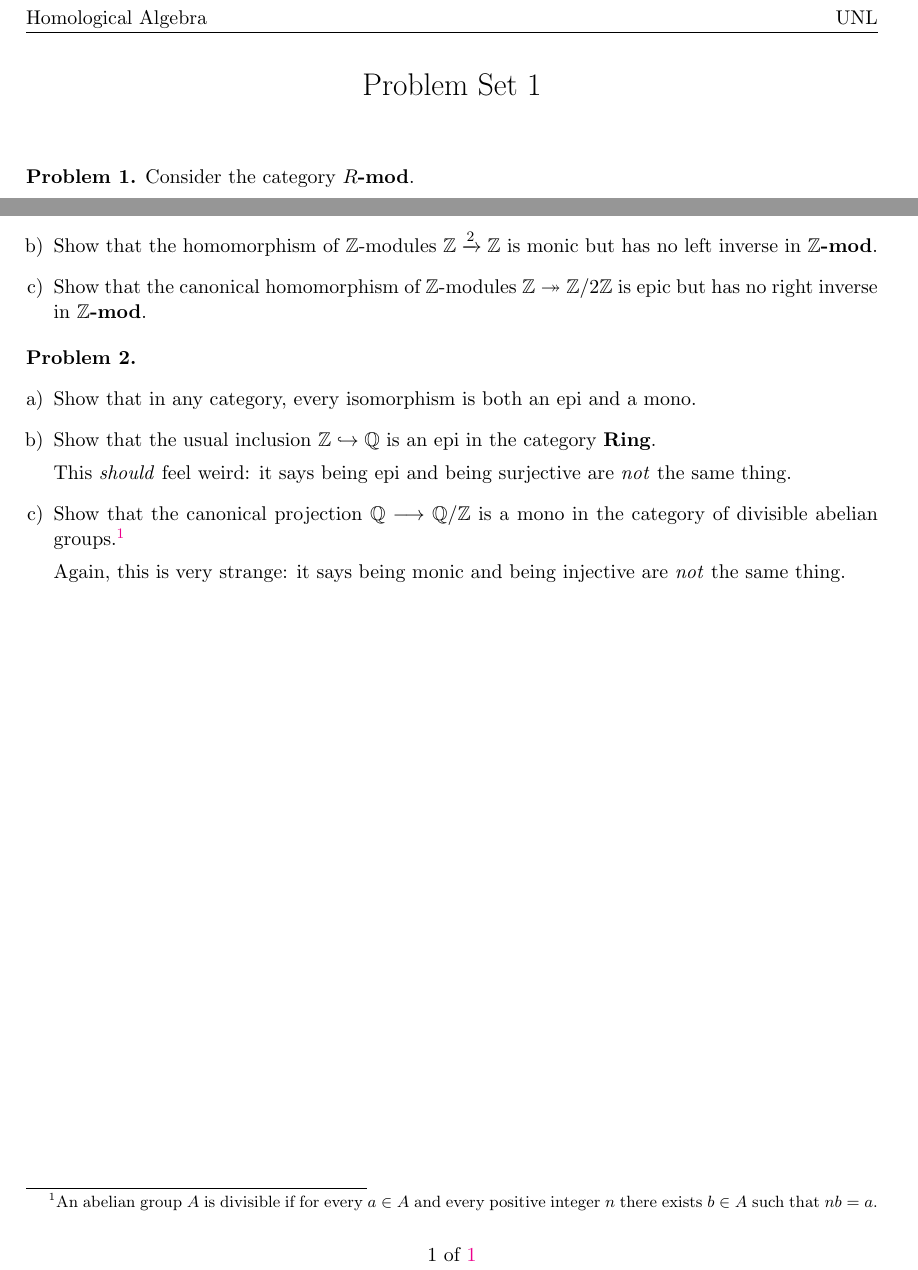
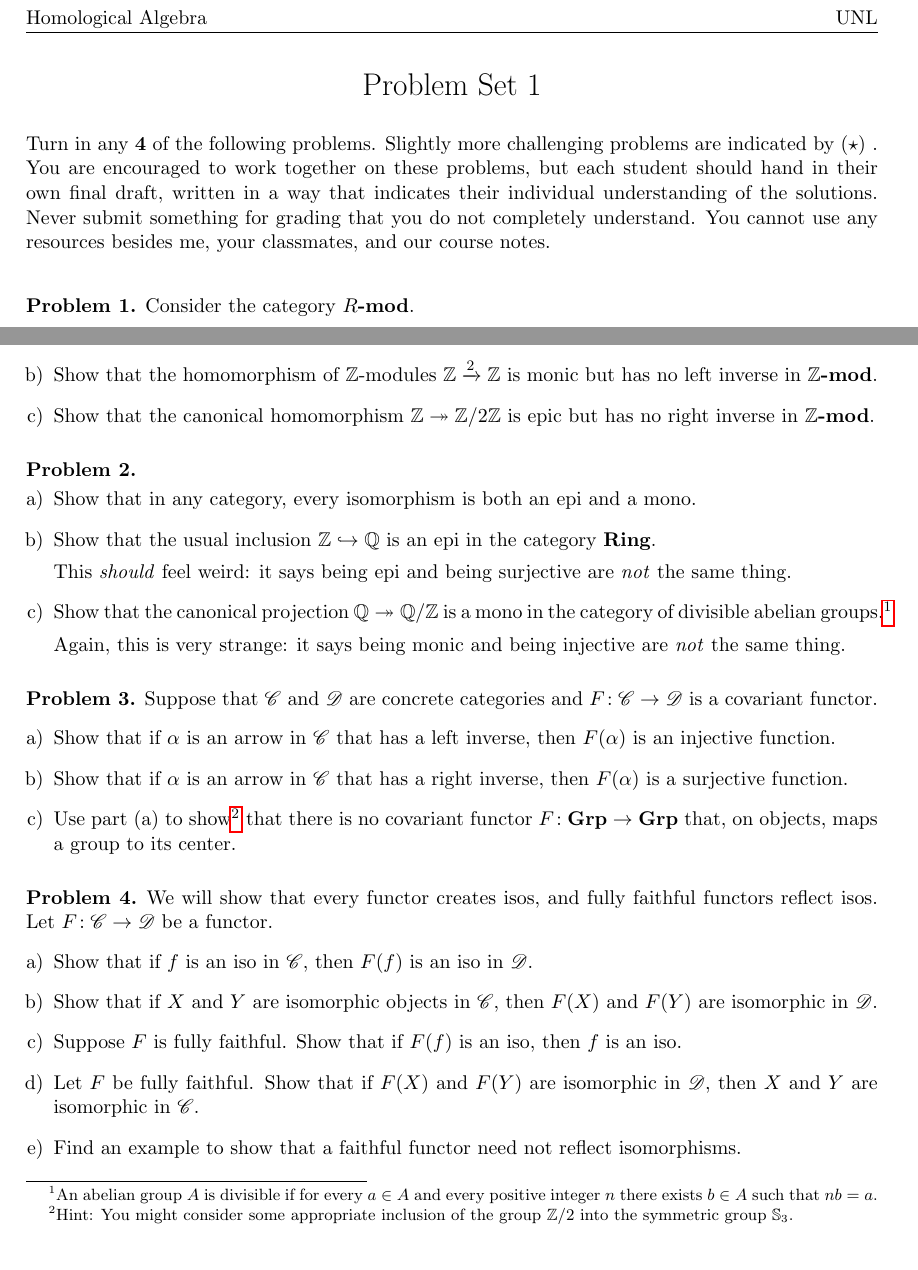
Before and after one commit to eloisagrifo/eloisagrifo.github.io, a LaTeX problem sheet (Teaching/homalg2023/PSet1.tex): two parts of the page, joined at a grey line, cut so that both start at the same text. Compiled offline with pdfLaTeX.

Commit message:
first page of pset1

```diff
--- a/Teaching/homalg2023/PSet1.tex
+++ b/Teaching/homalg2023/PSet1.tex
@@ -1,18 +1,21 @@
 \documentclass[11pt]{article}
 \usepackage[margin=1in]{geometry}
-\usepackage{amsmath,amsfonts,amssymb,amsthm,enumerate}
+\usepackage{amsmath,amsfonts,amssymb,amsthm}
+\usepackage{enumerate}
 \usepackage[]{graphicx}
 \usepackage{color,subfigure}
 \usepackage{multicol}
 \usepackage{float}
 \usepackage[all]{xypic}
-\usepackage[colorlinks=true,citecolor=cyan,linkcolor=magenta]{hyperref}
+\usepackage{hyperref}
 \usepackage{colonequals}
+\usepackage{mathrsfs}
 
 \usepackage{fancyhdr, lastpage}
 \pagestyle{fancy}
-\fancyfoot[C]{{\thepage} of \pageref{LastPage}}
+%\fancyfoot[C]{{\thepage} of \pageref{LastPage}}
 
+\setlength{\itemsep}{10em}
 
 
 \DeclareMathOperator{\mSpec}{mSpec}
@@ -32,6 +35,9 @@
 \DeclareMathOperator{\id}{id}
 \DeclareMathOperator{\ch}{char}
 \DeclareMathOperator{\Aut}{Aut}
+\DeclareMathOperator{\PO}{\mathbf{PO}}
+\newcommand{\Ob}{\mathrm{Ob}}
+\newcommand{\Set}{\mathbf{Set}}
 %\DeclareMathOperator{\dim}{dim}
 
 
@@ -71,11 +78,19 @@
 	{\LARGE Problem Set 1}
 \end{center}
 
+
+\vspace{0.5em}
+
+
+\noindent
+Turn in any {\bf 4} of the following problems.
+Slightly more challenging problems are indicated by $(\star)$ .
+
 %\
 %
-%\noindent
+\noindent
 %{\bf Instructions:}
-%You are encouraged to work together on these problems, but each student should hand in their own final draft, written in a way that indicates their individual understanding of the solutions. Never submit something for grading that you do not completely understand. You cannot use any resources besides me, your classmates, and our course notes.
+You are encouraged to work together on these problems, but each student should hand in their own final draft, written in a way that indicates their individual understanding of the solutions. Never submit something for grading that you do not completely understand. You cannot use any resources besides me, your classmates, and our course notes.
 %
 %
 %I will post the .tex code for these problems for you to use if you wish to type your homework. If you prefer not to type, please  {\em write neatly}. As a matter of good proof writing style, please use complete sentences and correct grammar. You may use any result  stated or proven in class or in a homework problem, provided you reference it appropriately by either stating the result or stating its name (e.g. the definition of ring or Lagrange's Theorem). Do not refer to theorems by their number in the course notes or textbook; numbers change, theorem statements do not.
@@ -86,19 +101,21 @@
 
 \begin{problem}
 Consider the category {\bf $R$-mod}.
-
+\vspace{-0.3em}
 \begin{enumerate}[a)]
 \item Show that a homomorphism of $R$-modules is injective if and only if it is a mono in {\bf $R$-mod}, and surjective if and only if it is an epi in {\bf $R$-mod}.
 
 \item Show that the homomorphism of $\Z$-modules $\Z \xrightarrow{2} \Z$ is monic but has no left inverse in {\bf $\Z$-mod}.
 
-\item Show that the canonical homomorphism of $\Z$-modules $\Z \twoheadrightarrow \Z/2\Z$ is epic but has no right inverse in {\bf $\Z$-mod}.
+\item Show that the canonical homomorphism $\Z \twoheadrightarrow \Z/2\Z$ is epic but has no right inverse in {\bf $\Z$-mod}.
 \end{enumerate}
 \end{problem}
 
+\vfill
 
 
 \begin{problem}$\,$
+\vspace{-0.5em}
 		\begin{enumerate}[a)]
 		\item Show that in any category, every isomorphism is both an epi and a mono.
 
@@ -107,14 +124,38 @@ Consider the category {\bf $R$-mod}.
 
 		\noindent
 		This \emph{should} feel weird: it says being epi and being surjective are \emph{not} the same thing.
-		\item Show that the canonical projection $\mathbb{Q} \longrightarrow \mathbb{Q}/\Z$ is a mono in the category of divisible abelian groups.\footnote{An abelian group $A$ is divisible if for every $a \in A$ and every positive integer $n$ there exists $b \in A$ such that $nb = a$.}
+		\item Show that the canonical projection $\mathbb{Q} \twoheadrightarrow \mathbb{Q}/\Z$ is a mono in the category of divisible abelian~groups.\footnote{An abelian group $A$ is divisible if for every $a \in A$ and every positive integer $n$ there exists $b \in A$ such that $nb = a$.}
 
 		\noindent
 		Again, this is very strange: it says being monic and being injective are \emph{not} the same thing.
 		\end{enumerate}
 \end{problem}
 
+\vfill
+
+\begin{problem}
+Suppose that $\mathscr{C}$ and $\mathscr{D}$ are concrete categories and $F\!:\mathscr{C} \to \mathscr{D}$ is a covariant functor.
+\begin{enumerate}[a)]
+\item Show that if $\alpha$ is an arrow in $\mathscr{C}$ that has a left inverse, then $F(\alpha)$ is an injective function.
+\item Show that if $\alpha$ is an arrow in $\mathscr{C}$ that has a right inverse, then $F(\alpha)$ is a surjective function.
+\item Use part (a) to show\footnote{Hint: You might consider some appropriate inclusion of the group $\Z/2$ into the symmetric group $\mathbb{S}_3$.} that there is no covariant functor $F\!: \textrm{\bf Grp} \to \textrm{\bf Grp}$ that, on objects, maps a group to its center.
+%\item $(\star)$ Show$^2$ that if we only assume that $\alpha$ is monic, then $F(\alpha)$ may not be injective.
+\end{enumerate}
+\end{problem}
+
+\vfill
 
 
+\begin{problem}
+We will show that every functor creates isos, and fully faithful functors reflect isos. Let $F\!: \mathscr{C} \to \mathscr{D}$ be a functor.
+\begin{enumerate}[a)]
+	\item Show that if $f$ is an iso in $\mathscr{C}$, then $F(f)$ is an iso in $\mathscr{D}$.
+	\item Show that if $X$ and $Y$ are isomorphic objects in $\mathscr{C}$, then $F(X)$ and $F(Y)$ are isomorphic in~$\mathscr{D}$.
+	\item Suppose $F$ is fully faithful. Show that if $F(f)$ is an iso, then $f$ is an iso.
+	\item Let $F$ be fully faithful. Show that if $F(X)$ and $F(Y)$ are isomorphic in $\mathscr{D}$, then $X$ and $Y$ are isomorphic in $\mathscr{C}$.
+	\item Find an example to show that a faithful functor need not reflect isomorphisms.
+\end{enumerate}
+\end{problem}
 
+\vfill
 \end{document}
```
Also changed, not shown: Teaching/homalg2023/PSet1.pdf, Teaching/homalg2023/PSet1.tex (1 more changed lines), 1 other file.
